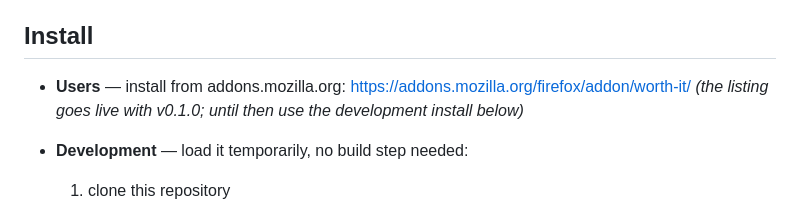
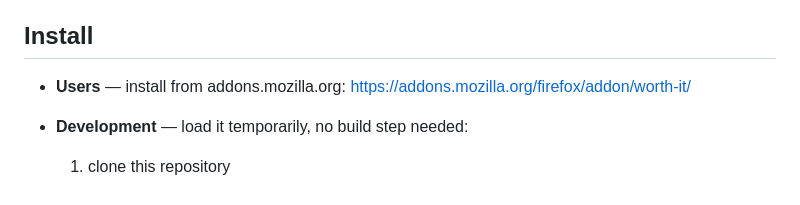
Before and after one commit to whogivadam/worthit, a Markdown page: README.md, the part around the change. GitHub-like rendering.

```diff
--- a/README.md
+++ b/README.md
@@ -18,7 +18,6 @@ A price is a number until you know what it costs you. Hours are harder to ignore
 
 - **Users** — install from addons.mozilla.org:
   <https://addons.mozilla.org/firefox/addon/worth-it/>
-  *(the listing goes live with v0.1.0; until then use the development install below)*
 
 - **Development** — load it temporarily, no build step needed:
   1. clone this repository
```
